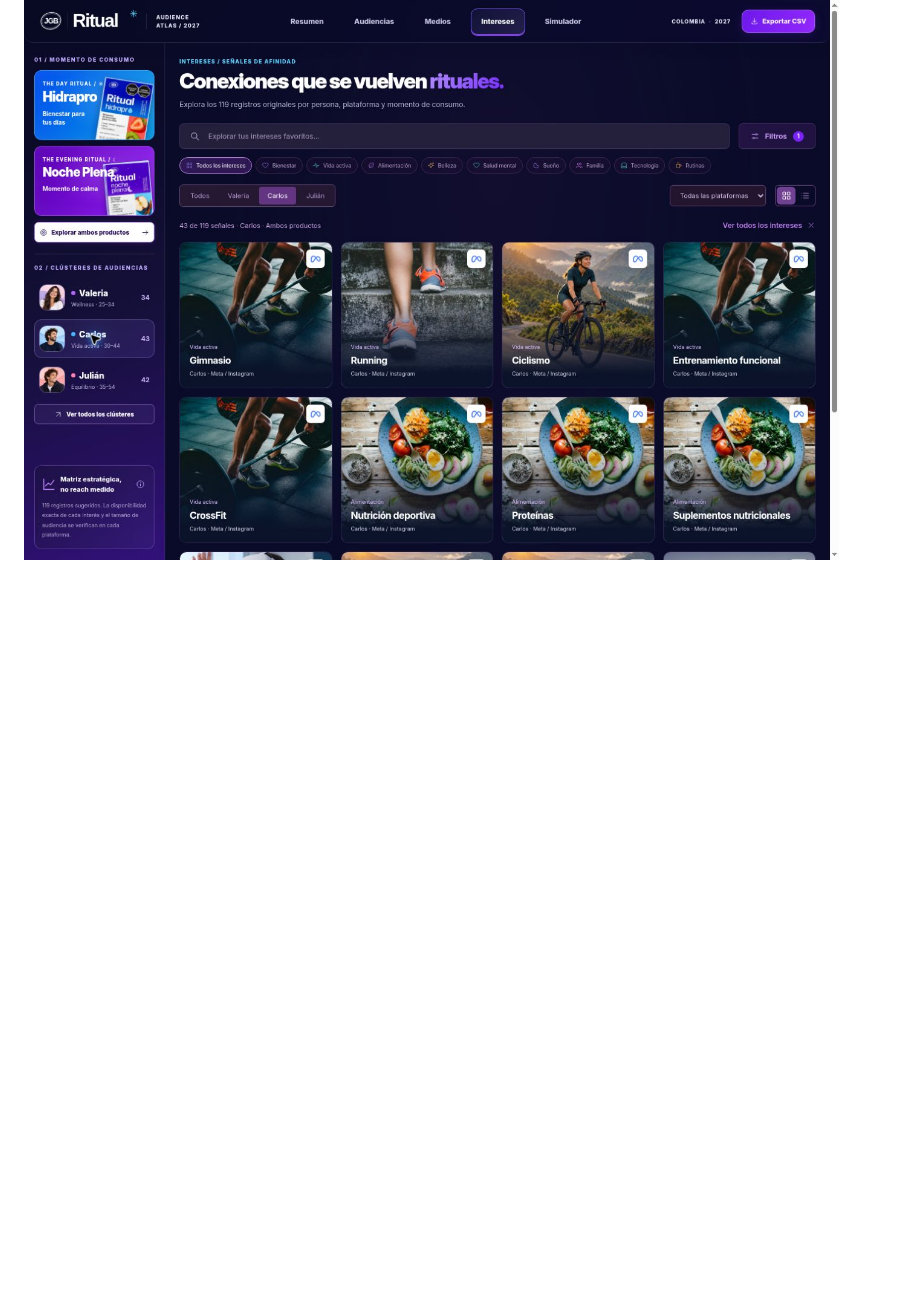
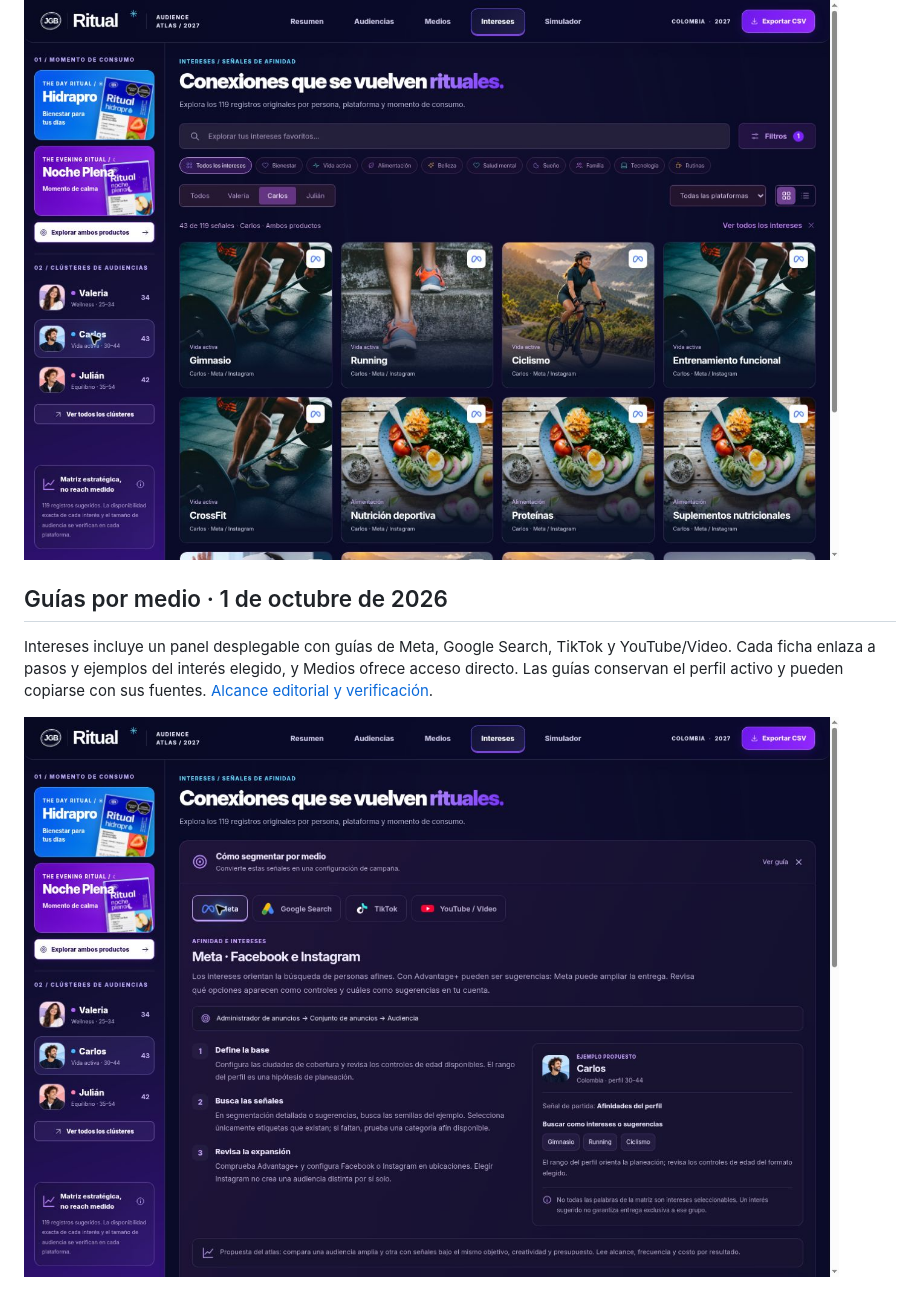
Before and after one commit to santiagoherrera1886-ai/ritual-audience-lab, a Markdown page: README.md, the part around the change. GitHub-like rendering; pictures changed too: docs/Ritual_Guia_Segmentacion.jpg (added); blank space fills up the shorter version.

Commit message:
Confirm guide copy inline and document published verification

```diff
--- a/README.md
+++ b/README.md
@@ -69,3 +69,9 @@ Las 43 señales originales de Carlos corresponden a Día / recuperación. Al sel
 Verificado en el sitio publicado: Carlos con Meta muestra 22 señales; Carlos en Medios muestra 43, distribuidas en Meta 22, TikTok 10 y Google/YouTube 11 compartidas. Seleccionar Valeria conserva Noche Plena y muestra 34 señales. No se modificó la matriz original.
 
 ![Carlos con sus 43 señales visibles](docs/Ritual_Carlos_Filtros_Corregidos.jpg)
+
+## Guías por medio · 1 de octubre de 2026
+
+Intereses incluye un panel desplegable con guías de Meta, Google Search, TikTok y YouTube/Video. Cada ficha enlaza a pasos y ejemplos del interés elegido, y Medios ofrece acceso directo. Las guías conservan el perfil activo y pueden copiarse con sus fuentes. [Alcance editorial y verificación](docs/segmentation-guide.md).
+
+![Guía de segmentación contextual de Carlos](docs/Ritual_Guia_Segmentacion.jpg)
```
Also changed, not shown: docs/segmentation-guide.md (+2 -0 lines), 1 other file.
